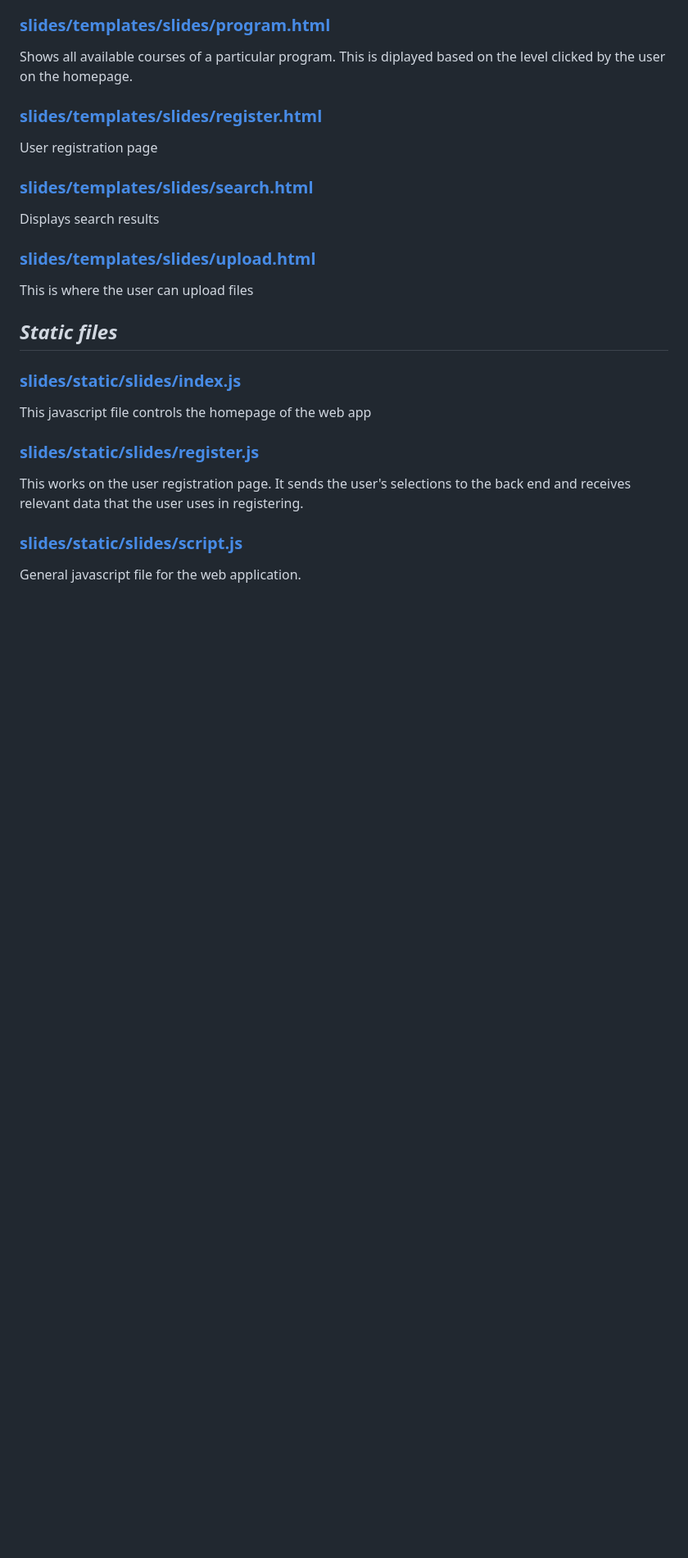
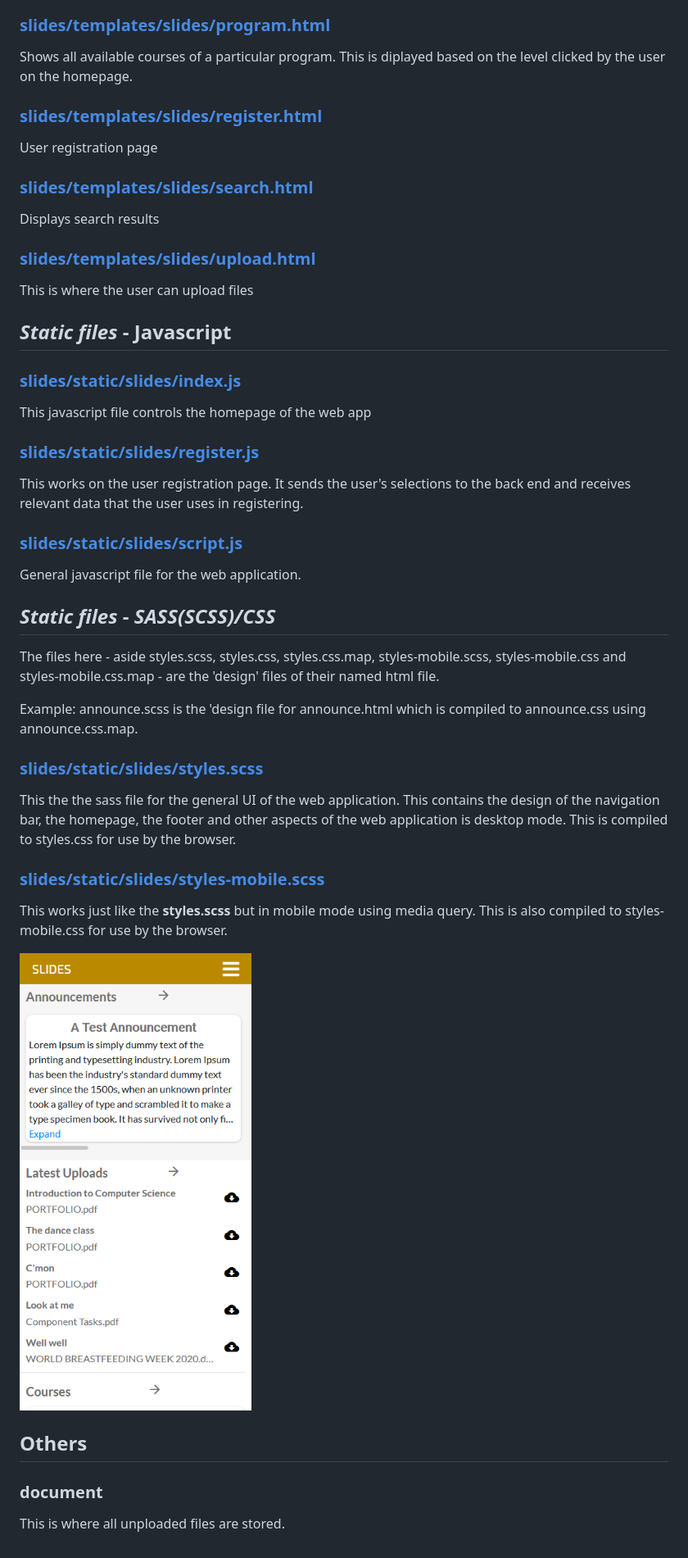
Before and after one commit to despicable-m/Slides, a Markdown page: README.md, the part around the change printed below. Shown: that part at 82% size. GitHub-like rendering; pictures changed too: readme_assets/slides_homepage_mobile.png (added); blank space fills up the shorter version.

Commit message:
More work on readme.md

```diff
--- a/README.md
+++ b/README.md
@@ -68,7 +71,7 @@ Displays search results
 ### [slides/templates/slides/upload.html](slides/templates/slides/upload.html)
 This is where the user can upload files
 
-## _Static files_
+## _Static files_ - Javascript
 
 ### [slides/static/slides/index.js](slides/static/slides/index.js)
 This javascript file controls the homepage of the web app
@@ -78,3 +81,21 @@ This works on the user registration page. It sends the user's selections to the
 
 ### [slides/static/slides/script.js](slides/static/slides/script.js)
 General javascript file for the web application.
+
+## _Static files_ - _SASS(SCSS)/CSS_
+The files here - aside styles.scss, styles.css, styles.css.map, styles-mobile.scss, styles-mobile.css and styles-mobile.css.map - are the 'design' files of their named html file.
+
+Example: announce.scss is the 'design file for announce.html which is compiled to announce.css using announce.css.map.
+
+### [slides/static/slides/styles.scss](slides/static/slides/styles.scss)
+This the the sass file for the general UI of the web application. This contains the design of the navigation bar, the homepage, the footer and other aspects of the web application is desktop mode. This is compiled to styles.css for use by the browser.
+
+### [slides/static/slides/styles-mobile.scss](slides/static/slides/styles-mobile.scss)
+This works just like the **styles.scss** but in mobile mode using media query. This is also compiled to styles-mobile.css for use by the browser.
+
+![Mobile homepage](readme_assets/slides_homepage_mobile.png)
+
+## Others
+
+### document
+This is where all unploaded files are stored.
```
Also changed, not shown: other parts of README.md (+3 -0 lines).
